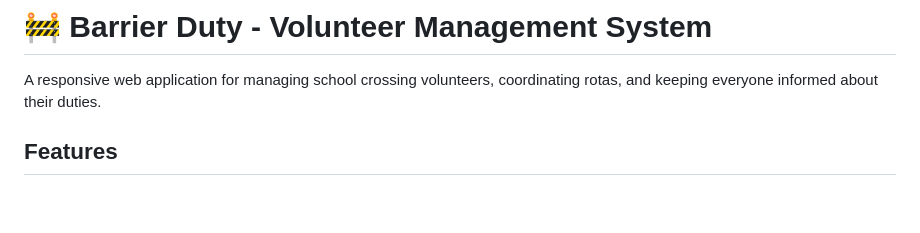
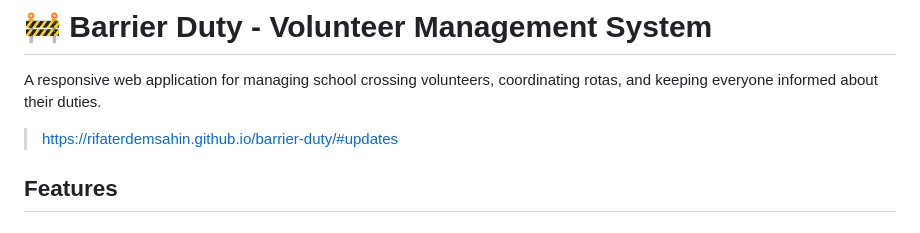
Before and after one commit to rifaterdemsahin/barrier-duty, a Markdown page: README.md, the part around the change. Drawn GitHub-style; blank space fills up the shorter version.

Commit message:
Add project updates link to README
Added a link to the project updates in the README.

```diff
--- a/README.md
+++ b/README.md
@@ -1,6 +1,8 @@
 # 🚧 Barrier Duty - Volunteer Management System
 
 A responsive web application for managing school crossing volunteers, coordinating rotas, and keeping everyone informed about their duties.
+
+> https://rifaterdemsahin.github.io/barrier-duty/#updates
 
 ## Features
 
```
